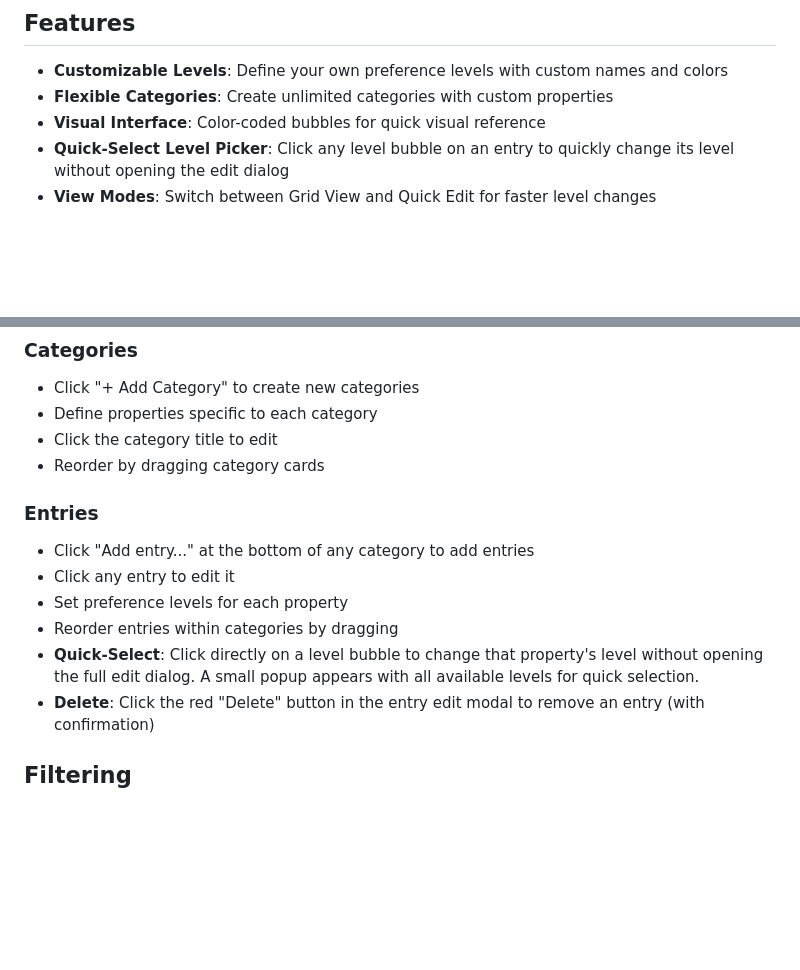
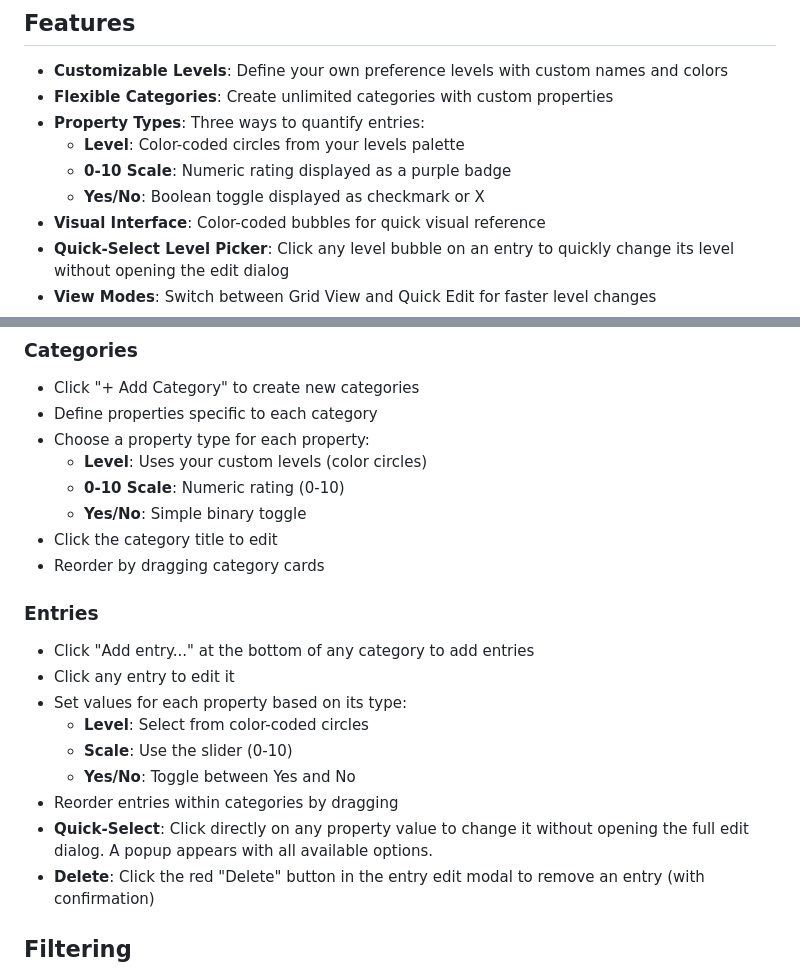
Before and after one commit to HedonisticProse/Prefy, a Markdown page: README.md, 2 parts joined by grey strips. GitHub-like rendering; blank space fills up the shorter version.

```diff
--- a/README.md
+++ b/README.md
@@ -65,6 +65,10 @@ If you have any strong personal feelings about AI generated content and tools, p
 
 - **Customizable Levels**: Define your own preference levels with custom names and colors
 - **Flexible Categories**: Create unlimited categories with custom properties
+- **Property Types**: Three ways to quantify entries:
+  - **Level**: Color-coded circles from your levels palette
+  - **0-10 Scale**: Numeric rating displayed as a purple badge
+  - **Yes/No**: Boolean toggle displayed as checkmark or X
 - **Visual Interface**: Color-coded bubbles for quick visual reference
 - **Quick-Select Level Picker**: Click any level bubble on an entry to quickly change its level without opening the edit dialog
 - **View Modes**: Switch between Grid View and Quick Edit for faster level changes
@@ -246,6 +250,10 @@ Click "Manage Levels" to:
 
 - Click "+ Add Category" to create new categories
 - Define properties specific to each category
+- Choose a property type for each property:
+  - **Level**: Uses your custom levels (color circles)
+  - **0-10 Scale**: Numeric rating (0-10)
+  - **Yes/No**: Simple binary toggle
 - Click the category title to edit
 - Reorder by dragging category cards
 
@@ -253,9 +261,12 @@ Click "Manage Levels" to:
 
 - Click "Add entry..." at the bottom of any category to add entries
 - Click any entry to edit it
-- Set preference levels for each property
+- Set values for each property based on its type:
+  - **Level**: Select from color-coded circles
+  - **Scale**: Use the slider (0-10)
+  - **Yes/No**: Toggle between Yes and No
 - Reorder entries within categories by dragging
-- **Quick-Select**: Click directly on a level bubble to change that property's level without opening the full edit dialog. A small popup appears with all available levels for quick selection.
+- **Quick-Select**: Click directly on any property value to change it without opening the full edit dialog. A popup appears with all available options.
 - **Delete**: Click the red "Delete" button in the entry edit modal to remove an entry (with confirmation)
 
 ## Filtering
```
Also changed, not shown: CHANGELOG.md (+22 -0 lines).
